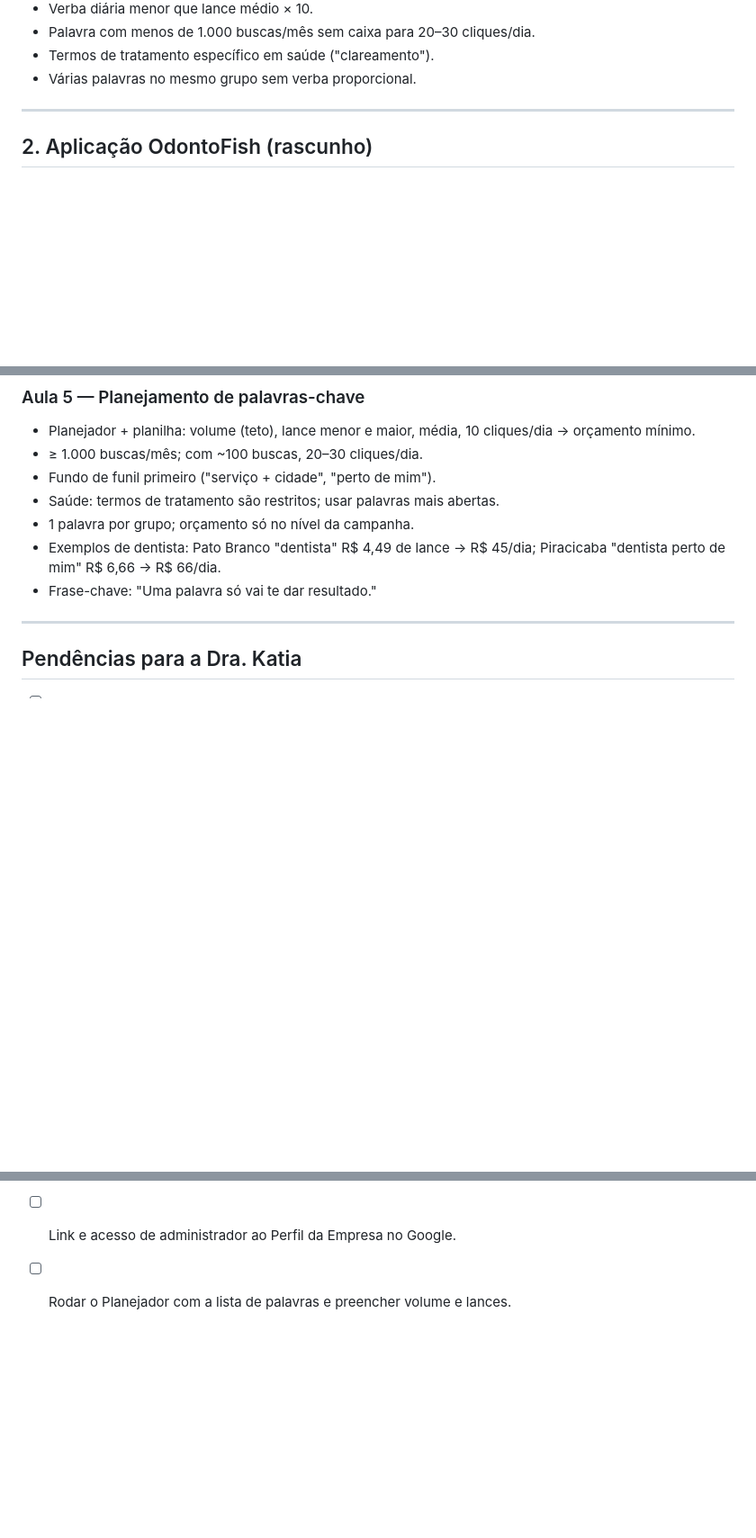
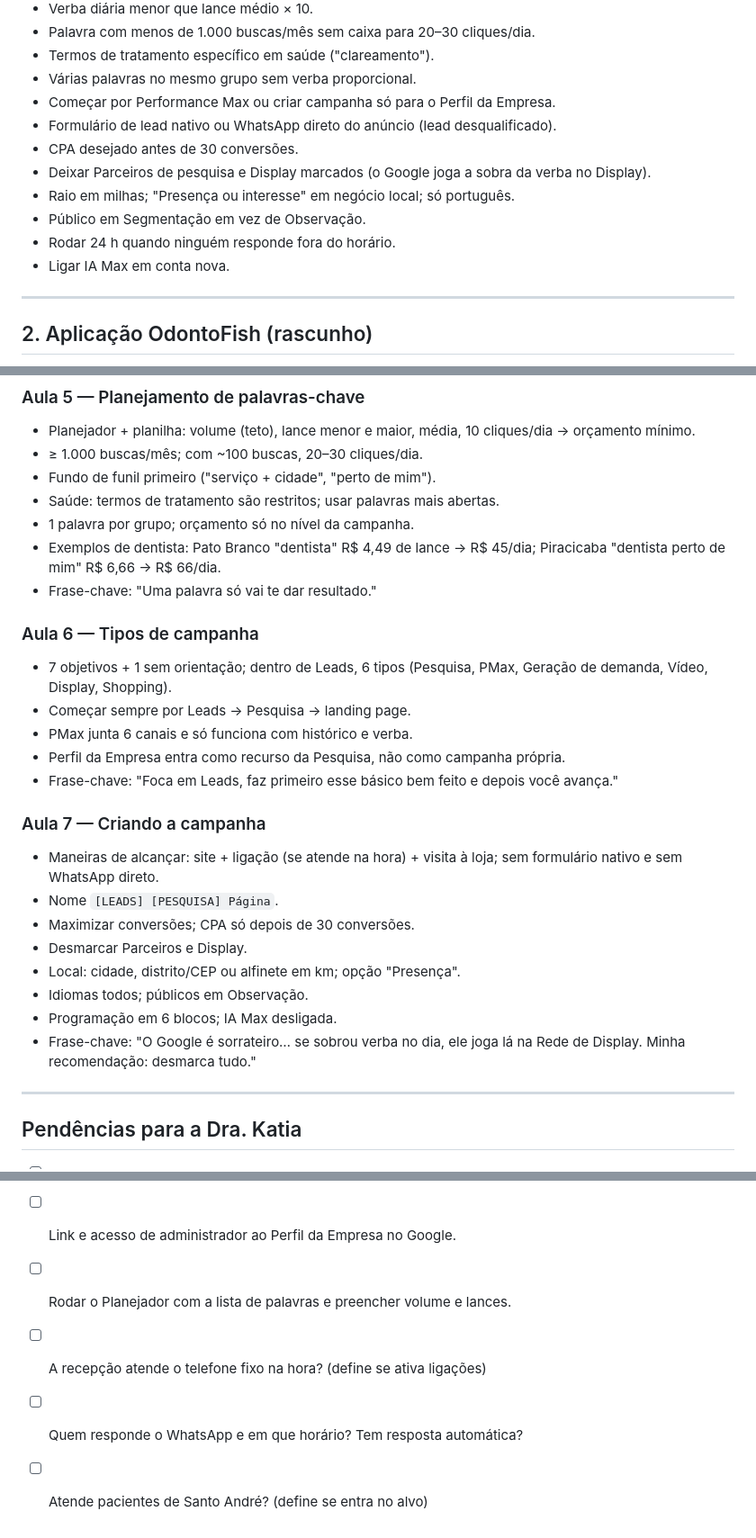
Before and after one commit to gabicoslope/odontofish, a Markdown page: trafego/google-ads.md, 3 parts joined by grey strips. Shown at 90% size. Drawn GitHub-style; blank space fills up the shorter version.

```diff
--- a/trafego/google-ads.md
+++ b/trafego/google-ads.md
@@ -156,6 +189,15 @@ Ferramenta: **Planejador de Palavras-chave** do Google Ads + planilha.
 - Palavra com menos de 1.000 buscas/mês sem caixa para 20–30 cliques/dia.
 - Termos de tratamento específico em saúde ("clareamento").
 - Várias palavras no mesmo grupo sem verba proporcional.
+- Começar por Performance Max ou criar campanha só para o Perfil da Empresa.
+- Formulário de lead nativo ou WhatsApp direto do anúncio (lead desqualificado).
+- CPA desejado antes de 30 conversões.
+- Deixar Parceiros de pesquisa e Display marcados (o Google joga a sobra da
+  verba no Display).
+- Raio em milhas; "Presença ou interesse" em negócio local; só português.
+- Público em Segmentação em vez de Observação.
+- Rodar 24 h quando ninguém responde fora do horário.
+- Ligar IA Max em conta nova.
 
 ---
 
@@ -373,6 +457,29 @@ práticas atuais para campanhas que vendem. Sem configuração.
   Piracicaba "dentista perto de mim" R$ 6,66 → R$ 66/dia.
 - Frase-chave: "Uma palavra só vai te dar resultado."
 
+### Aula 6 — Tipos de campanha
+
+- 7 objetivos + 1 sem orientação; dentro de Leads, 6 tipos (Pesquisa, PMax,
+  Geração de demanda, Vídeo, Display, Shopping).
+- Começar sempre por Leads → Pesquisa → landing page.
+- PMax junta 6 canais e só funciona com histórico e verba.
+- Perfil da Empresa entra como recurso da Pesquisa, não como campanha própria.
+- Frase-chave: "Foca em Leads, faz primeiro esse básico bem feito e depois
+  você avança."
+
+### Aula 7 — Criando a campanha
+
+- Maneiras de alcançar: site + ligação (se atende na hora) + visita à loja;
+  sem formulário nativo e sem WhatsApp direto.
+- Nome `[LEADS] [PESQUISA] Página`.
+- Maximizar conversões; CPA só depois de 30 conversões.
+- Desmarcar Parceiros e Display.
+- Local: cidade, distrito/CEP ou alfinete em km; opção "Presença".
+- Idiomas todos; públicos em Observação.
+- Programação em 6 blocos; IA Max desligada.
+- Frase-chave: "O Google é sorrateiro… se sobrou verba no dia, ele joga lá na
+  Rede de Display. Minha recomendação: desmarca tudo."
+
 ---
 
 ## Pendências para a Dra. Katia
@@ -387,3 +494,6 @@ práticas atuais para campanhas que vendem. Sem configuração.
 - [ ] Onde o site está hospedado e quem tem acesso (para instalar o GTM).
 - [ ] Link e acesso de administrador ao Perfil da Empresa no Google.
 - [ ] Rodar o Planejador com a lista de palavras e preencher volume e lances.
+- [ ] A recepção atende o telefone fixo na hora? (define se ativa ligações)
+- [ ] Quem responde o WhatsApp e em que horário? Tem resposta automática?
+- [ ] Atende pacientes de Santo André? (define se entra no alvo)
```
Also changed, not shown: other parts of trafego/google-ads.md (+76 -1 lines).
